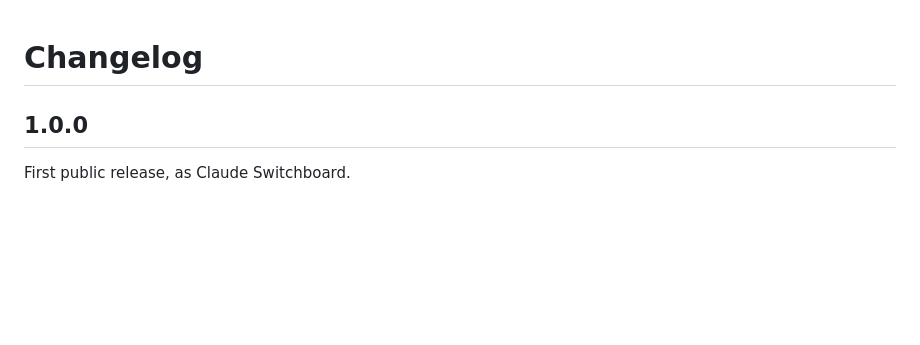
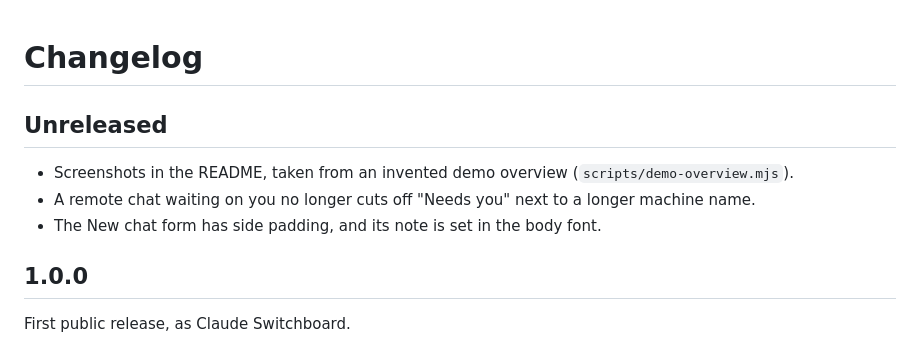
Before and after one commit to akv2011/claude-switchboard, a Markdown page: CHANGELOG.md, the part around the change. Rendered like a GitHub page; blank space fills up the shorter version.

```diff
--- a/CHANGELOG.md
+++ b/CHANGELOG.md
@@ -1,4 +1,10 @@
 # Changelog
+
+## Unreleased
+
+- Screenshots in the README, taken from an invented demo overview (`scripts/demo-overview.mjs`).
+- A remote chat waiting on you no longer cuts off "Needs you" next to a longer machine name.
+- The New chat form has side padding, and its note is set in the body font.
 
 ## 1.0.0
 
```
Also changed, not shown: CONTRIBUTING.md (+3 -1 lines), README.md (+15 -1 lines), docs/images/accounts.png (added), docs/images/detail.png (added), docs/images/new-chat.png (added), docs/images/overview.png (added), docs/images/remote.png (added), 2 other files.
